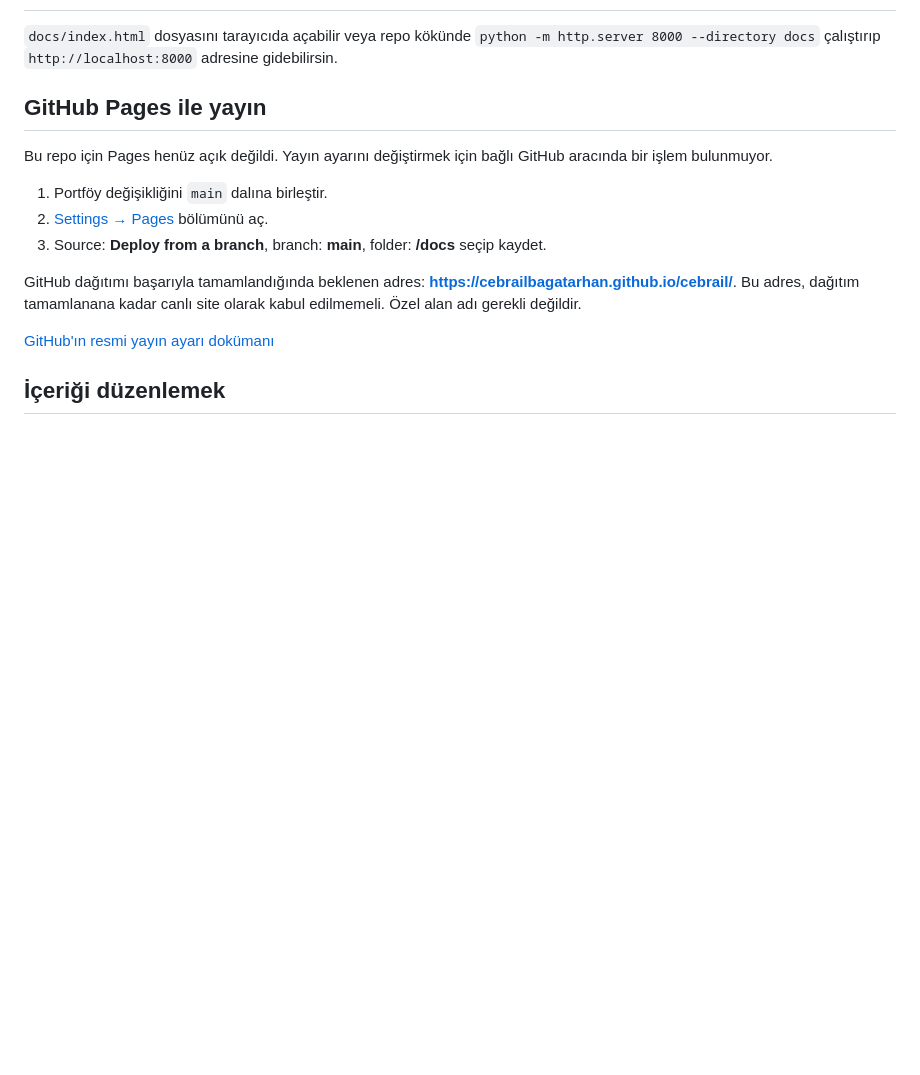
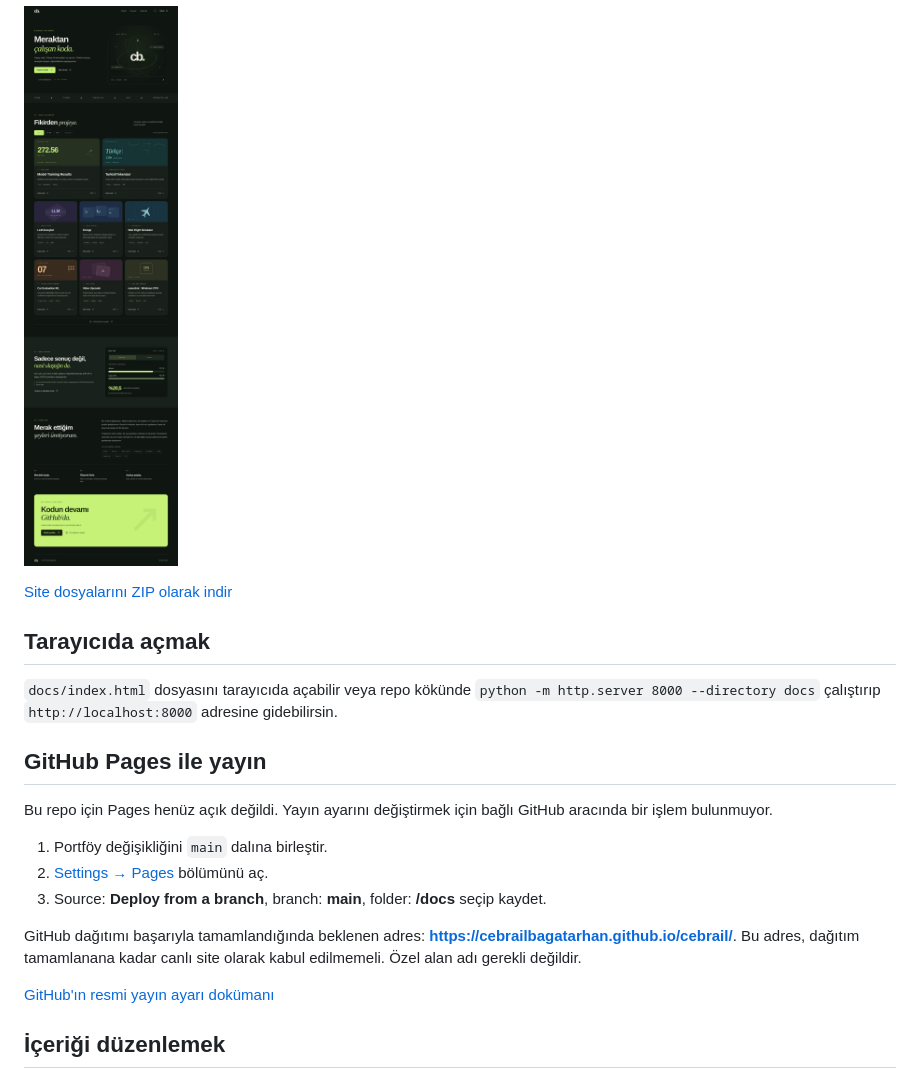
Before and after one commit to cebrailbagatarhan/cebrail, a Markdown page: PORTFOLIO.md, the part around the change printed below. Rendered like a GitHub page; pictures changed too: preview/portfolio-full.jpg (added); folded sections open; blank space fills up the shorter version.

```diff
--- a/PORTFOLIO.md
+++ b/PORTFOLIO.md
@@ -12,3 +26,10 @@ Site dosyaları `docs/` klasöründe. HTML, CSS ve JavaScript ile çalışır;
+![Portföyün tüm sayfa görünümü](preview/portfolio-full.jpg)
+
+</details>
+
+[Site dosyalarını ZIP olarak indir](https://github.com/cebrailbagatarhan/cebrail/archive/refs/heads/codex/portfolio-site.zip)
+
+## Tarayıcıda açmak
 
 `docs/index.html` dosyasını tarayıcıda açabilir veya repo kökünde `python -m http.server 8000 --directory docs` çalıştırıp `http://localhost:8000` adresine gidebilirsin.
 
```
Also changed, not shown: other parts of PORTFOLIO.md (+17 -1 lines), preview/portfolio-desktop.jpg (added), preview/portfolio-mobile.jpg (added).
